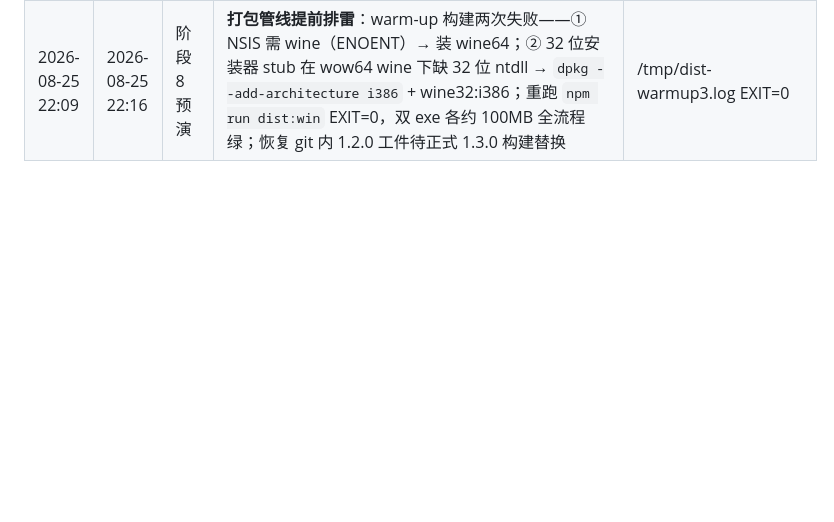
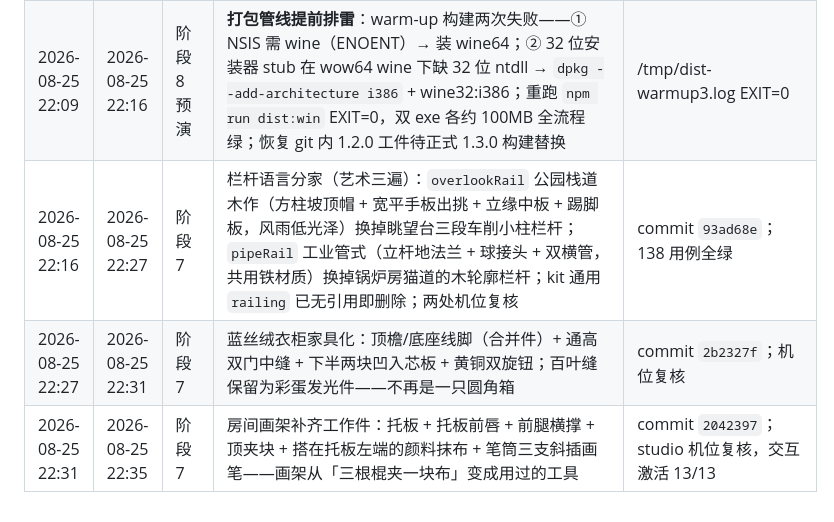
Before and after one commit to daleselaji-dev/DavidLinch-Archive, a Markdown page: WORKLOG.md, the part around the change. GitHub-like rendering; blank space fills up the shorter version.

Commit message:
docs(worklog): 补记 22:16-22:35 三段（栏杆分家/衣柜家具化/画架工作件）
Co-authored-by: DDDonut <daleselaji-dev@users.noreply.github.com>

```diff
--- a/WORKLOG.md
+++ b/WORKLOG.md
@@ -38,3 +38,6 @@
 | 2026-08-25 21:57 | 2026-08-25 22:05 | 阶段 4/7 | 蓝丝绒点唱机连锁：乐队醒着时脚灯洗亮 3→7、灯泡排增辉、话筒聚光缓慢呼吸至 82、开机后幕轻颤一下，全部缓动、停机复原；冒烟交互阈值锁定在终版普查 -1（9/17/11/10/12/11/10）防无声回退；QUALITY_GATES 20/21/23 + TESTING 同步 87 交互/17 音色/34 预制体 | commit（chain/docs）；138 用例全绿 |
 | 2026-08-25 22:05 | 2026-08-25 22:09 | 阶段 7 | 大厅地面镶边：帷幕脚下深色蜡面大理石环带（seeded 随机游走石纹）+ 内缘鎏金细线——拼花地面不再直接撞进幕墙；机位复核 | commit（border） |
 | 2026-08-25 22:09 | 2026-08-25 22:16 | 阶段 8 预演 | **打包管线提前排雷**：warm-up 构建两次失败——① NSIS 需 wine（ENOENT）→ 装 wine64；② 32 位安装器 stub 在 wow64 wine 下缺 32 位 ntdll → `dpkg --add-architecture i386` + wine32:i386；重跑 `npm run dist:win` EXIT=0，双 exe 各约 100MB 全流程绿；恢复 git 内 1.2.0 工件待正式 1.3.0 构建替换 | /tmp/dist-warmup3.log EXIT=0 |
+| 2026-08-25 22:16 | 2026-08-25 22:27 | 阶段 7 | 栏杆语言分家（艺术三遍）：`overlookRail` 公园栈道木作（方柱坡顶帽 + 宽平手板出挑 + 立缘中板 + 踢脚板，风雨低光泽）换掉眺望台三段车削小柱栏杆；`pipeRail` 工业管式（立杆地法兰 + 球接头 + 双横管，共用铁材质）换掉锅炉房猫道的木轮廓栏杆；kit 通用 `railing` 已无引用即删除；两处机位复核 | commit `93ad68e`；138 用例全绿 |
+| 2026-08-25 22:27 | 2026-08-25 22:31 | 阶段 7 | 蓝丝绒衣柜家具化：顶檐/底座线脚（合并件）+ 通高双门中缝 + 下半两块凹入芯板 + 黄铜双旋钮；百叶缝保留为彩蛋发光件——不再是一只圆角箱 | commit `2b2327f`；机位复核 |
+| 2026-08-25 22:31 | 2026-08-25 22:35 | 阶段 7 | 房间画架补齐工作件：托板 + 托板前唇 + 前腿横撑 + 顶夹块 + 搭在托板左端的颜料抹布 + 笔筒三支斜插画笔——画架从「三根棍夹一块布」变成用过的工具 | commit `2042397`；studio 机位复核，交互激活 13/13 |
```
